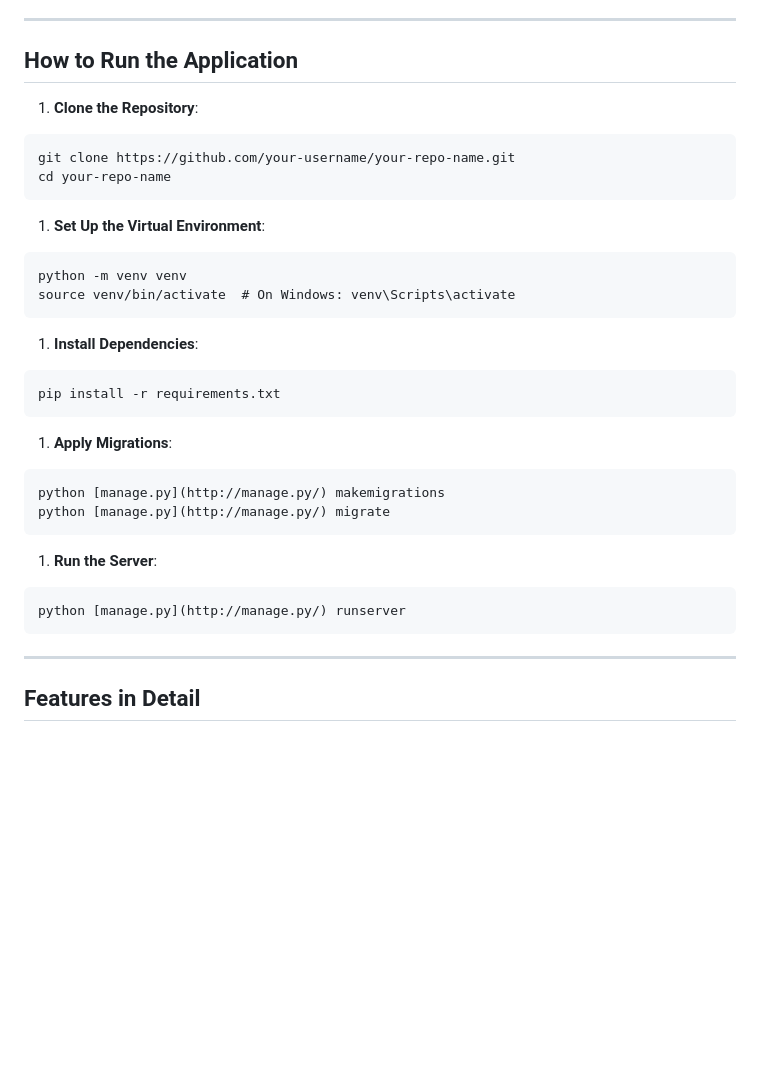
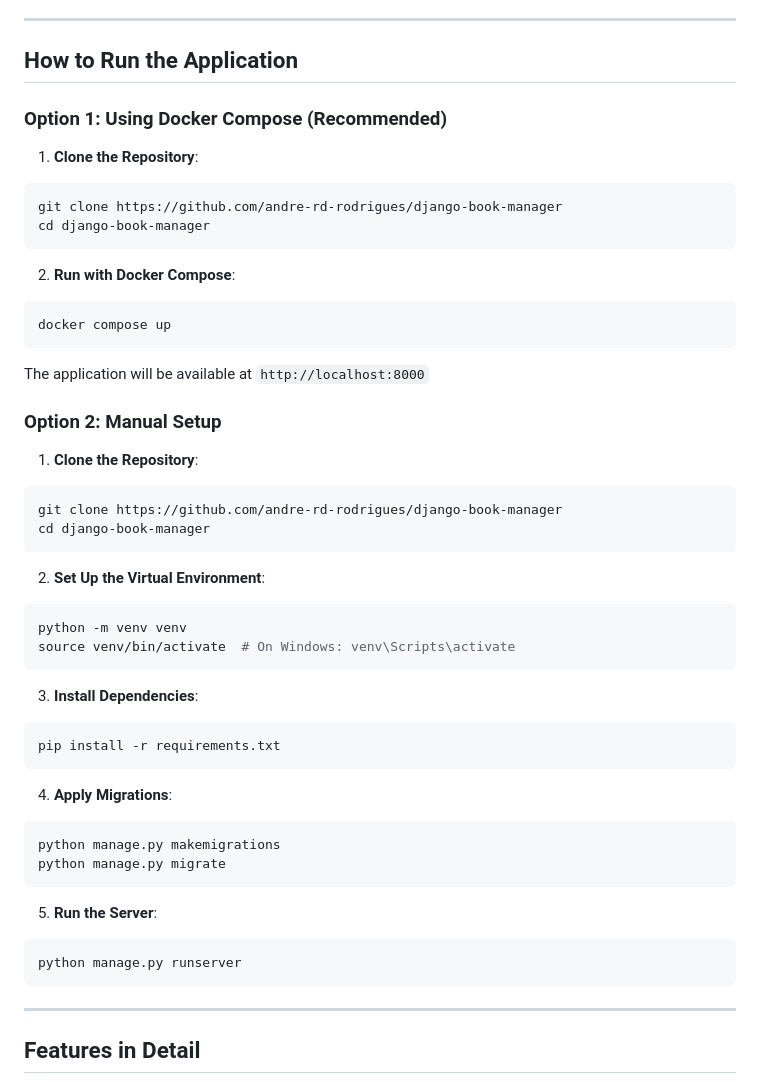
Before and after one commit to andre-rd-rodrigues/django-book-manager, a Markdown page: README.md, the part around one of its changes. Rendered like a GitHub page; blank space fills up the shorter version.

Commit message:
docs: improve readme

````diff
--- a/README.md
+++ b/README.md
@@ -76,37 +91,56 @@ Book Manager satisfies the complexity requirement by:
 
 ## **How to Run the Application**
 
+### Option 1: Using Docker Compose (Recommended)
+
 1. **Clone the Repository**:
 
-```jsx
-git clone https://github.com/your-username/your-repo-name.git
-cd your-repo-name
+```bash
+git clone https://github.com/andre-rd-rodrigues/django-book-manager
+cd django-book-manager
 ```
 
-1. **Set Up the Virtual Environment**:
+2. **Run with Docker Compose**:
 
-```jsx
+```bash
+docker compose up
+```
+
+The application will be available at `http://localhost:8000`
+
+### Option 2: Manual Setup
+
+1. **Clone the Repository**:
+
+```bash
+git clone https://github.com/andre-rd-rodrigues/django-book-manager
+cd django-book-manager
+```
+
+2. **Set Up the Virtual Environment**:
+
+```bash
 python -m venv venv
 source venv/bin/activate  # On Windows: venv\Scripts\activate
 ```
 
-1. **Install Dependencies**:
+3. **Install Dependencies**:
 
-```jsx
+```bash
 pip install -r requirements.txt
 ```
 
-1. **Apply Migrations**:
+4. **Apply Migrations**:
 
-```jsx
-python [manage.py](http://manage.py/) makemigrations
-python [manage.py](http://manage.py/) migrate
+```bash
+python manage.py makemigrations
+python manage.py migrate
 ```
 
-1. **Run the Server**:
+5. **Run the Server**:
 
-```jsx
-python [manage.py](http://manage.py/) runserver
+```bash
+python manage.py runserver
 ```
 
 ---
````
Also changed, not shown: other parts of README.md (+22 -7 lines).
